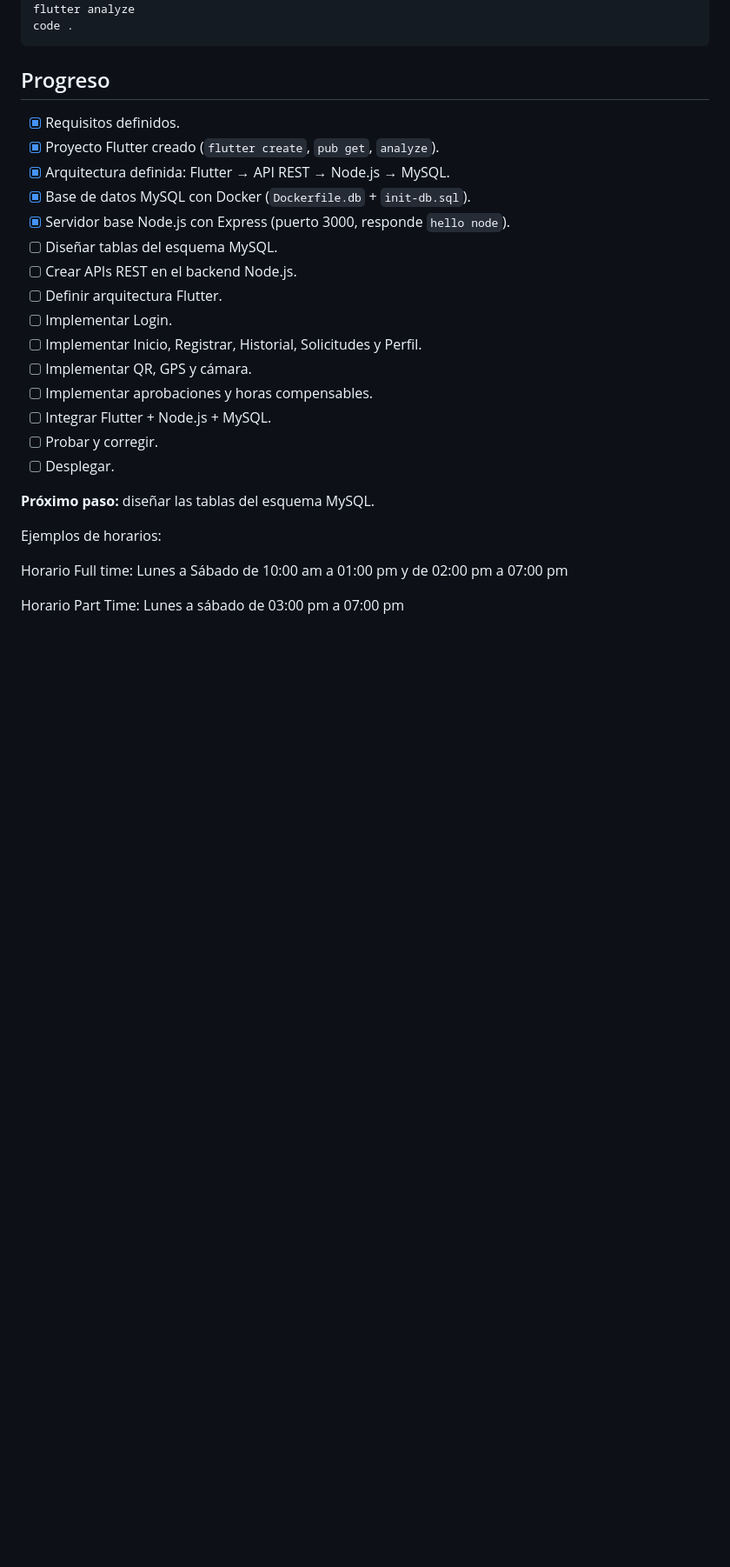
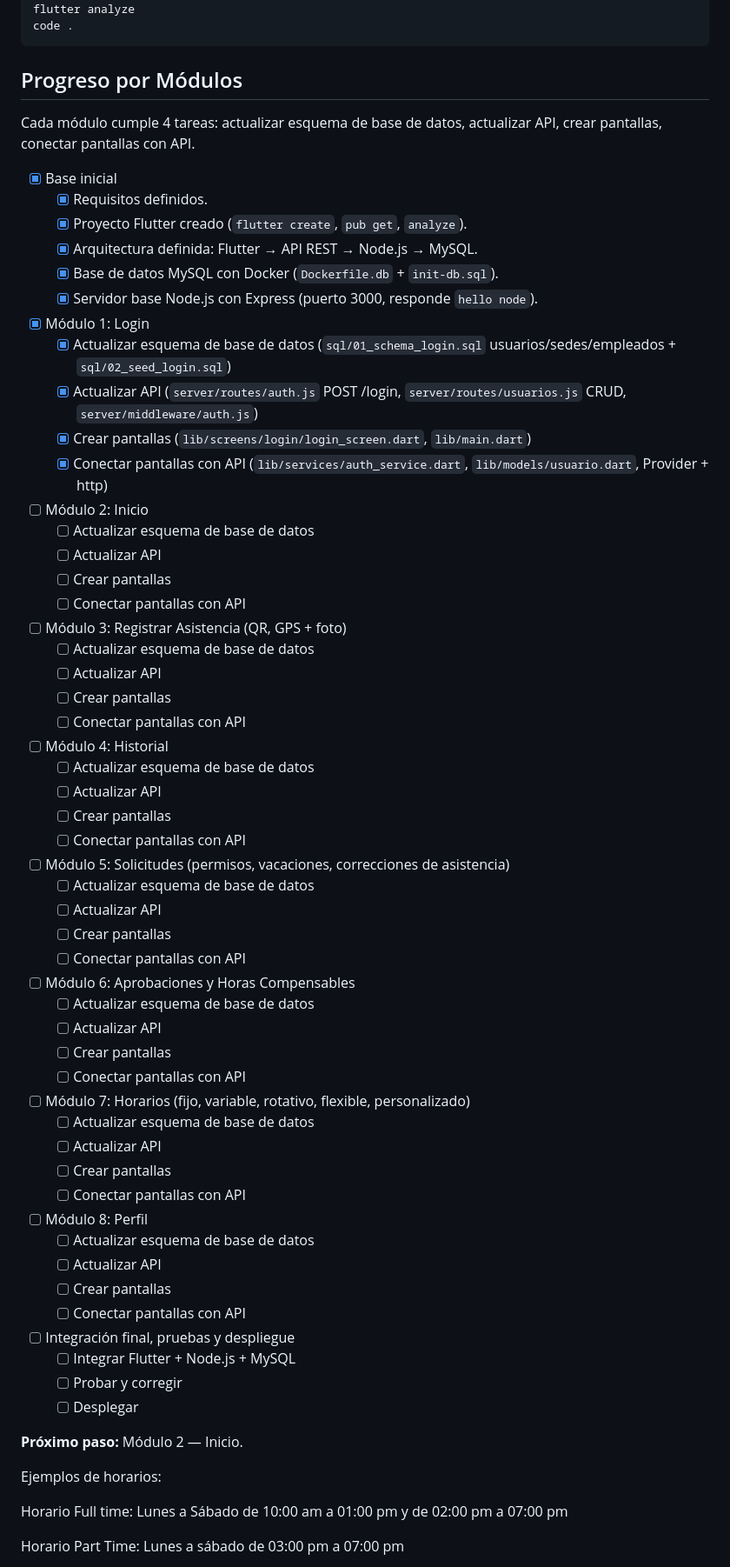
Before and after one commit to luis047527/app_colaborador_segunda_version, a Markdown page: README.md, the part around the change. Shown at 87% size. Rendered like a GitHub page; blank space fills up the shorter version.

Commit message:
docs: reorganiza progreso por modulos con checklist anidado (M1 Login completo)

````diff
--- a/README.md
+++ b/README.md
@@ -179,25 +179,71 @@ flutter analyze
 code .
 ```
 
-## Progreso
+## Progreso por Módulos
 
-- [x] Requisitos definidos.
-- [x] Proyecto Flutter creado (`flutter create`, `pub get`, `analyze`).
-- [x] Arquitectura definida: Flutter → API REST → Node.js → MySQL.
-- [x] Base de datos MySQL con Docker (`Dockerfile.db` + `init-db.sql`).
-- [x] Servidor base Node.js con Express (puerto 3000, responde `hello node`).
-- [ ] Diseñar tablas del esquema MySQL.
-- [ ] Crear APIs REST en el backend Node.js.
-- [ ] Definir arquitectura Flutter.
-- [ ] Implementar Login.
-- [ ] Implementar Inicio, Registrar, Historial, Solicitudes y Perfil.
-- [ ] Implementar QR, GPS y cámara.
-- [ ] Implementar aprobaciones y horas compensables.
-- [ ] Integrar Flutter + Node.js + MySQL.
-- [ ] Probar y corregir.
-- [ ] Desplegar.
+Cada módulo cumple 4 tareas: actualizar esquema de base de datos, actualizar API, crear pantallas, conectar pantallas con API.
 
-**Próximo paso:** diseñar las tablas del esquema MySQL.
+- [x] Base inicial
+  - [x] Requisitos definidos.
+  - [x] Proyecto Flutter creado (`flutter create`, `pub get`, `analyze`).
+  - [x] Arquitectura definida: Flutter → API REST → Node.js → MySQL.
+  - [x] Base de datos MySQL con Docker (`Dockerfile.db` + `init-db.sql`).
+  - [x] Servidor base Node.js con Express (puerto 3000, responde `hello node`).
+
+- [x] Módulo 1: Login
+  - [x] Actualizar esquema de base de datos (`sql/01_schema_login.sql` usuarios/sedes/empleados + `sql/02_seed_login.sql`)
+  - [x] Actualizar API (`server/routes/auth.js` POST /login, `server/routes/usuarios.js` CRUD, `server/middleware/auth.js`)
+  - [x] Crear pantallas (`lib/screens/login/login_screen.dart`, `lib/main.dart`)
+  - [x] Conectar pantallas con API (`lib/services/auth_service.dart`, `lib/models/usuario.dart`, Provider + http)
+
+- [ ] Módulo 2: Inicio
+  - [ ] Actualizar esquema de base de datos
+  - [ ] Actualizar API
+  - [ ] Crear pantallas
+  - [ ] Conectar pantallas con API
+
+- [ ] Módulo 3: Registrar Asistencia (QR, GPS + foto)
+  - [ ] Actualizar esquema de base de datos
+  - [ ] Actualizar API
+  - [ ] Crear pantallas
+  - [ ] Conectar pantallas con API
+
+- [ ] Módulo 4: Historial
+  - [ ] Actualizar esquema de base de datos
+  - [ ] Actualizar API
+  - [ ] Crear pantallas
+  - [ ] Conectar pantallas con API
+
+- [ ] Módulo 5: Solicitudes (permisos, vacaciones, correcciones de asistencia)
+  - [ ] Actualizar esquema de base de datos
+  - [ ] Actualizar API
+  - [ ] Crear pantallas
+  - [ ] Conectar pantallas con API
+
+- [ ] Módulo 6: Aprobaciones y Horas Compensables
+  - [ ] Actualizar esquema de base de datos
+  - [ ] Actualizar API
+  - [ ] Crear pantallas
+  - [ ] Conectar pantallas con API
+
+- [ ] Módulo 7: Horarios (fijo, variable, rotativo, flexible, personalizado)
+  - [ ] Actualizar esquema de base de datos
+  - [ ] Actualizar API
+  - [ ] Crear pantallas
+  - [ ] Conectar pantallas con API
+
+- [ ] Módulo 8: Perfil
+  - [ ] Actualizar esquema de base de datos
+  - [ ] Actualizar API
+  - [ ] Crear pantallas
+  - [ ] Conectar pantallas con API
+
+- [ ] Integración final, pruebas y despliegue
+  - [ ] Integrar Flutter + Node.js + MySQL
+  - [ ] Probar y corregir
+  - [ ] Desplegar
+
+**Próximo paso:** Módulo 2 — Inicio.
 
 
 Ejemplos de horarios:
````
